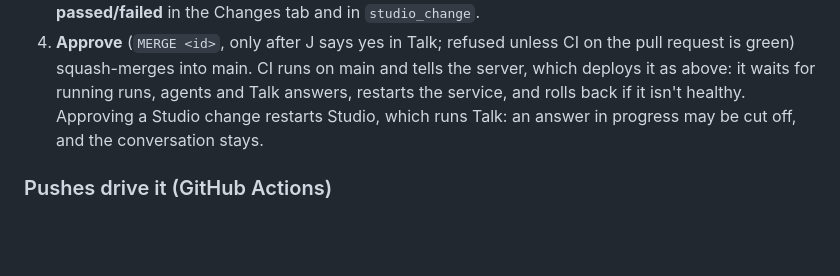
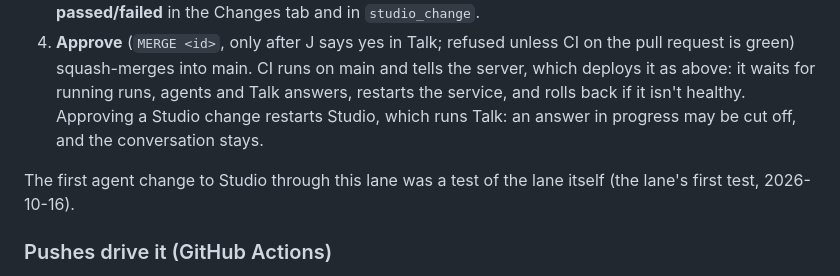
Before and after one commit to jgriffith3433/hawkesstudio, a Markdown page: docs/cloud.md, the part around the change. GitHub-like rendering; blank space fills up the shorter version.

Commit message:
Test of the agent lane for Studio itself (a harmless docs change): in docs/cloud.md, section "Changing Studio and Gen th (#1)
* docs: note the first agent change to Studio was a test of the lane

Co-Authored-By: Claude Sonnet 5.5 <noreply@anthropic.com>

* docs: date the note that the first Studio agent change was a lane test

Co-Authored-By: Claude Sonnet 5.5 <noreply@anthropic.com>

---------

Co-authored-by: Hawkes Studio (for J) <jgriffith3433@users.noreply.github.com>
Co-authored-by: Claude Sonnet 5.5 <noreply@anthropic.com>

```diff
--- a/docs/cloud.md
+++ b/docs/cloud.md
@@ -202,6 +202,8 @@ J can ask Talk to fix or add something in Hawkes Studio or Hawkes Gen themselves
    Talk answers, restarts the service, and rolls back if it isn't healthy. Approving a Studio change restarts Studio,
    which runs Talk: an answer in progress may be cut off, and the conversation stays.
 
+The first agent change to Studio through this lane was a test of the lane itself (the lane's first test, 2026-10-16).
+
 ### Pushes drive it (GitHub Actions)
 
 Every product source repo has `.github/workflows/hawkes-studio.yml`: on each push to `beta` or `main` it calls
```
